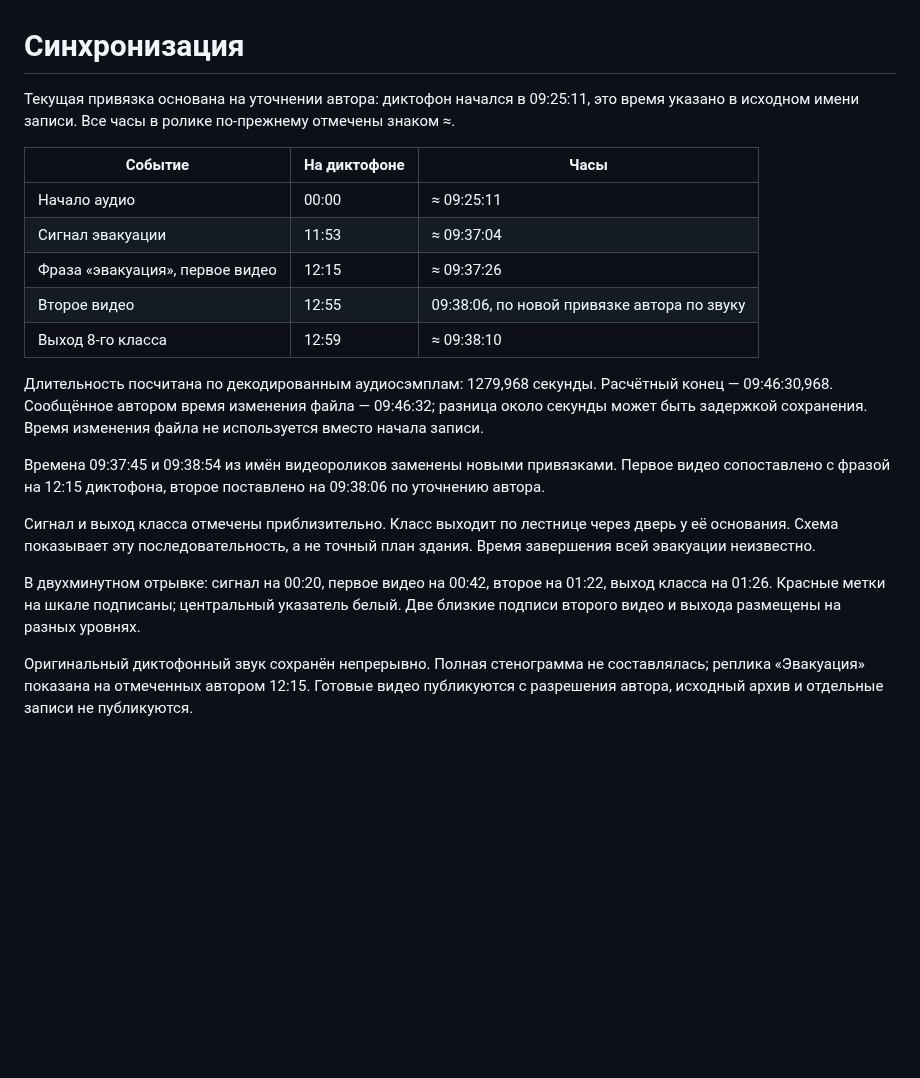
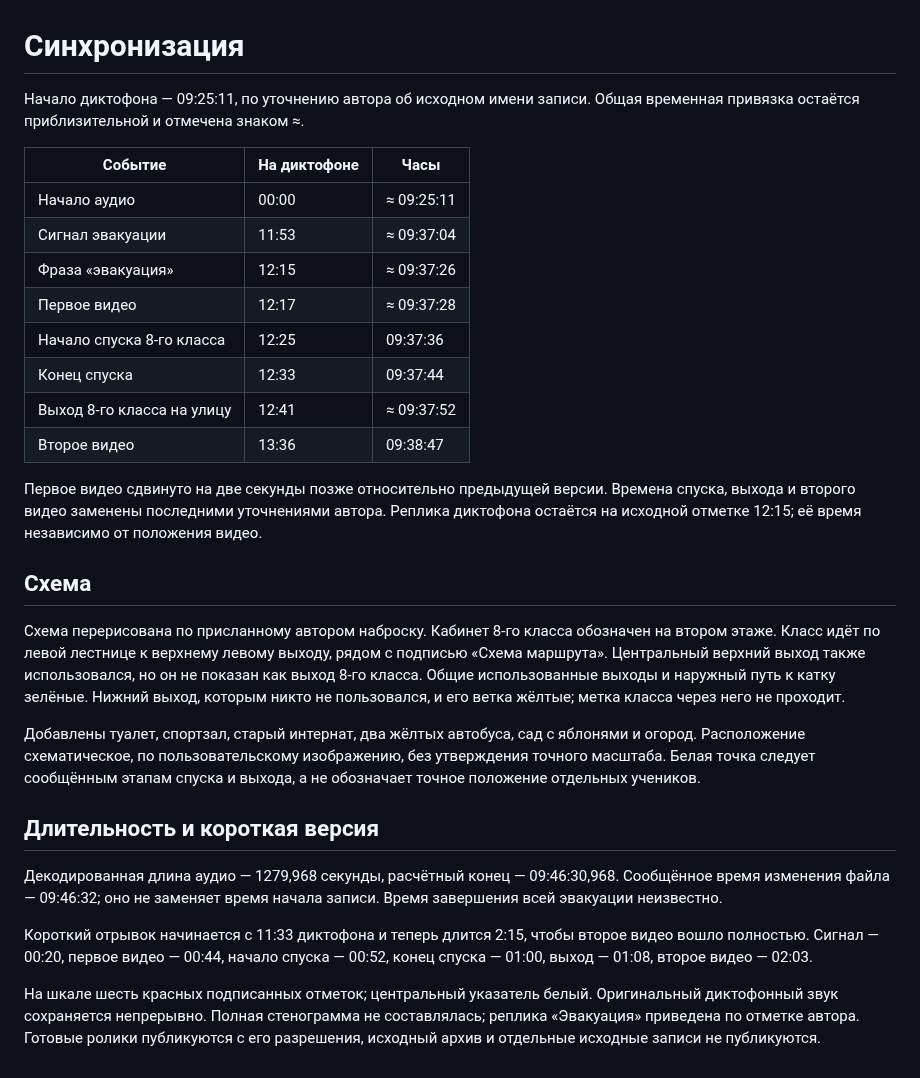
Before and after one commit to Vithel2/hronologiyasobituy, a Markdown page: docs/synchronization.md, the part around the change. Drawn GitHub-style; blank space fills up the shorter version.

```diff
--- a/docs/synchronization.md
+++ b/docs/synchronization.md
@@ -1,21 +1,30 @@
 # Синхронизация
 
-Текущая привязка основана на уточнении автора: диктофон начался в 09:25:11, это время указано в исходном имени записи. Все часы в ролике по-прежнему отмечены знаком ≈.
+Начало диктофона — 09:25:11, по уточнению автора об исходном имени записи. Общая временная привязка остаётся приблизительной и отмечена знаком ≈.
 
 | Событие | На диктофоне | Часы |
 | --- | --- | --- |
 | Начало аудио | 00:00 | ≈ 09:25:11 |
 | Сигнал эвакуации | 11:53 | ≈ 09:37:04 |
-| Фраза «эвакуация», первое видео | 12:15 | ≈ 09:37:26 |
-| Второе видео | 12:55 | 09:38:06, по новой привязке автора по звуку |
-| Выход 8-го класса | 12:59 | ≈ 09:38:10 |
+| Фраза «эвакуация» | 12:15 | ≈ 09:37:26 |
+| Первое видео | 12:17 | ≈ 09:37:28 |
+| Начало спуска 8-го класса | 12:25 | 09:37:36 |
+| Конец спуска | 12:33 | 09:37:44 |
+| Выход 8-го класса на улицу | 12:41 | ≈ 09:37:52 |
+| Второе видео | 13:36 | 09:38:47 |
 
-Длительность посчитана по декодированным аудиосэмплам: 1279,968 секунды. Расчётный конец — 09:46:30,968. Сообщённое автором время изменения файла — 09:46:32; разница около секунды может быть задержкой сохранения. Время изменения файла не используется вместо начала записи.
+Первое видео сдвинуто на две секунды позже относительно предыдущей версии. Времена спуска, выхода и второго видео заменены последними уточнениями автора. Реплика диктофона остаётся на исходной отметке 12:15; её время независимо от положения видео.
 
-Времена 09:37:45 и 09:38:54 из имён видеороликов заменены новыми привязками. Первое видео сопоставлено с фразой на 12:15 диктофона, второе поставлено на 09:38:06 по уточнению автора.
+## Схема
 
-Сигнал и выход класса отмечены приблизительно. Класс выходит по лестнице через дверь у её основания. Схема показывает эту последовательность, а не точный план здания. Время завершения всей эвакуации неизвестно.
+Схема перерисована по присланному автором наброску. Кабинет 8-го класса обозначен на втором этаже. Класс идёт по левой лестнице к верхнему левому выходу, рядом с подписью «Схема маршрута». Центральный верхний выход также использовался, но он не показан как выход 8-го класса. Общие использованные выходы и наружный путь к катку зелёные. Нижний выход, которым никто не пользовался, и его ветка жёлтые; метка класса через него не проходит.
 
-В двухминутном отрывке: сигнал на 00:20, первое видео на 00:42, второе на 01:22, выход класса на 01:26. Красные метки на шкале подписаны; центральный указатель белый. Две близкие подписи второго видео и выхода размещены на разных уровнях.
+Добавлены туалет, спортзал, старый интернат, два жёлтых автобуса, сад с яблонями и огород. Расположение схематическое, по пользовательскому изображению, без утверждения точного масштаба. Белая точка следует сообщённым этапам спуска и выхода, а не обозначает точное положение отдельных учеников.
 
-Оригинальный диктофонный звук сохранён непрерывно. Полная стенограмма не составлялась; реплика «Эвакуация» показана на отмеченных автором 12:15. Готовые видео публикуются с разрешения автора, исходный архив и отдельные записи не публикуются.
+## Длительность и короткая версия
+
+Декодированная длина аудио — 1279,968 секунды, расчётный конец — 09:46:30,968. Сообщённое время изменения файла — 09:46:32; оно не заменяет время начала записи. Время завершения всей эвакуации неизвестно.
+
+Короткий отрывок начинается с 11:33 диктофона и теперь длится 2:15, чтобы второе видео вошло полностью. Сигнал — 00:20, первое видео — 00:44, начало спуска — 00:52, конец спуска — 01:00, выход — 01:08, второе видео — 02:03.
+
+На шкале шесть красных подписанных отметок; центральный указатель белый. Оригинальный диктофонный звук сохраняется непрерывно. Полная стенограмма не составлялась; реплика «Эвакуация» приведена по отметке автора. Готовые ролики публикуются с его разрешения, исходный архив и отдельные исходные записи не публикуются.
```
Also changed, not shown: README.md (+3 -3 lines), videos/sergiopol-preview.png, 3 other files.
